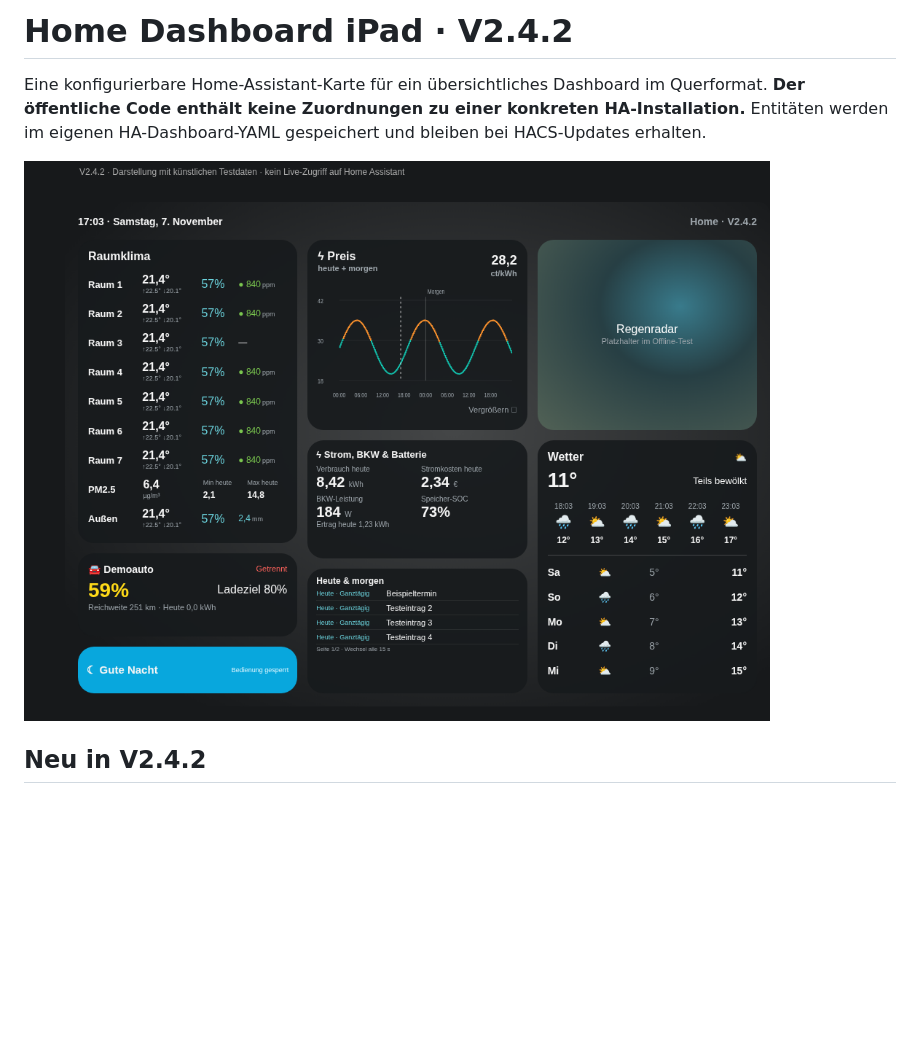
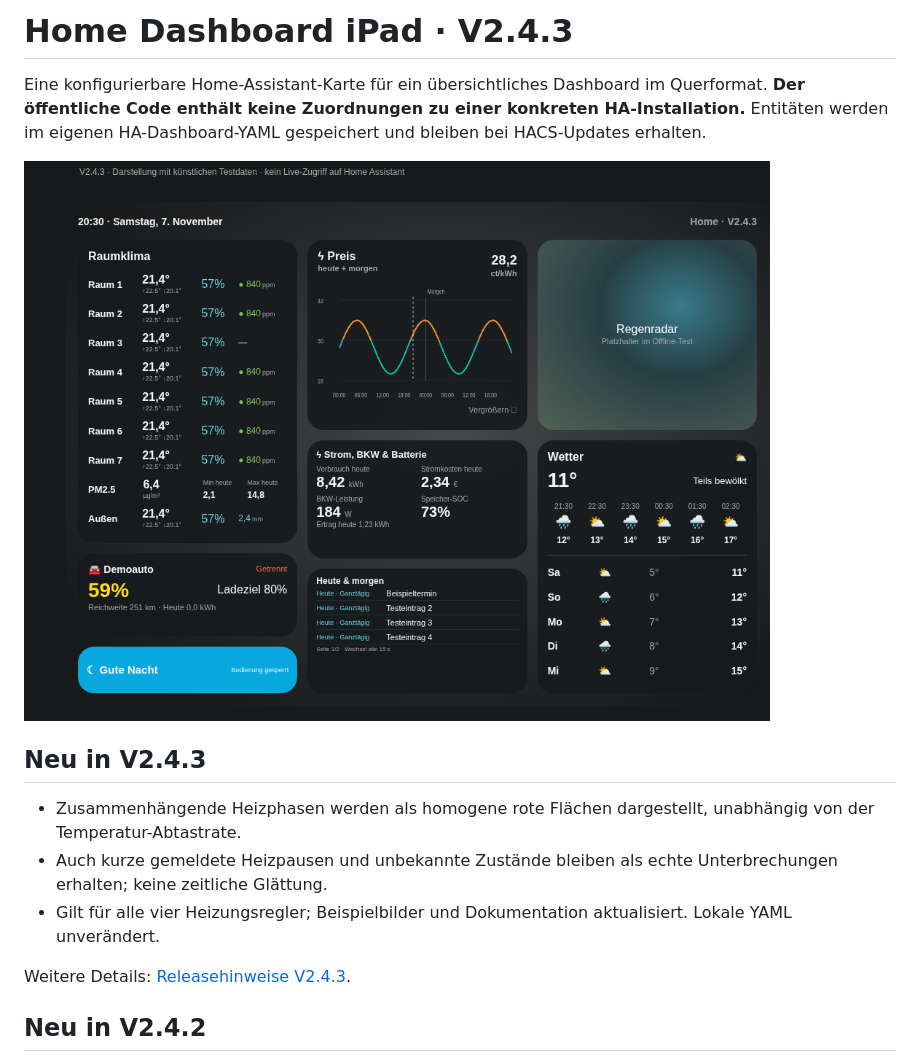
Before and after one commit to CommanderReiker/Homedashboard-iPad, a Markdown page: README.md, the part around the change. Drawn GitHub-style; pictures changed too: docs/demo.png; blank space fills up the shorter version.

```diff
--- a/README.md
+++ b/README.md
@@ -1,8 +1,16 @@
-# Home Dashboard iPad · V2.4.2
+# Home Dashboard iPad · V2.4.3
 
 Eine konfigurierbare Home-Assistant-Karte für ein übersichtliches Dashboard im Querformat. **Der öffentliche Code enthält keine Zuordnungen zu einer konkreten HA-Installation.** Entitäten werden im eigenen HA-Dashboard-YAML gespeichert und bleiben bei HACS-Updates erhalten.
 
 ![Dashboard mit ausschließlich synthetischen Beispieldaten](docs/demo.png)
+
+## Neu in V2.4.3
+
+- Zusammenhängende Heizphasen werden als homogene rote Flächen dargestellt, unabhängig von der Temperatur-Abtastrate.
+- Auch kurze gemeldete Heizpausen und unbekannte Zustände bleiben als echte Unterbrechungen erhalten; keine zeitliche Glättung.
+- Gilt für alle vier Heizungsregler; Beispielbilder und Dokumentation aktualisiert. Lokale YAML unverändert.
+
+Weitere Details: [Releasehinweise V2.4.3](docs/releases/v2.4.3.md).
 
 ## Neu in V2.4.2
 
```
Also changed, not shown: docs/HEATING.md (+1 -0 lines), docs/releases/v2.4.3.md (added, +12 -0 lines), docs/heating-demo.png, 7 other files.
